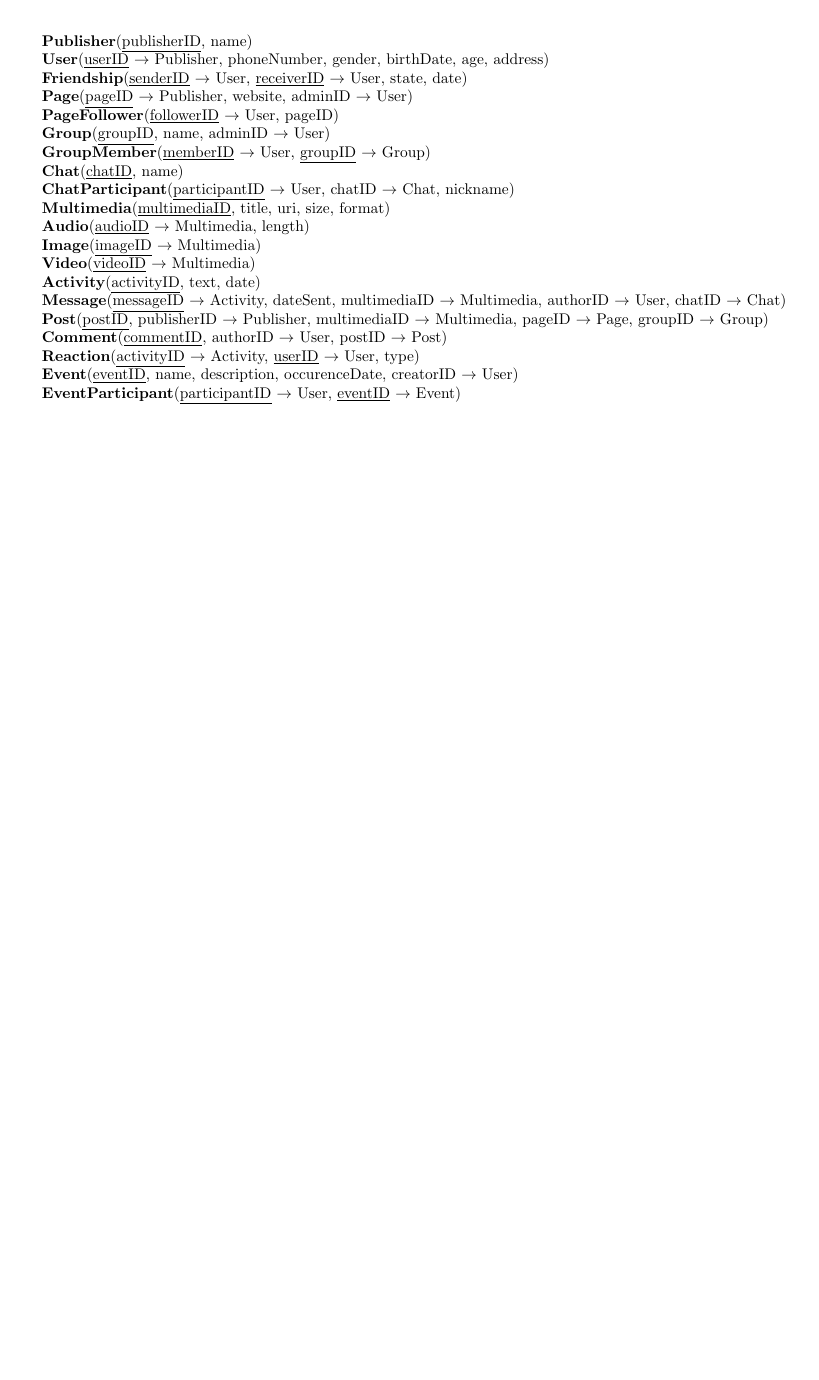
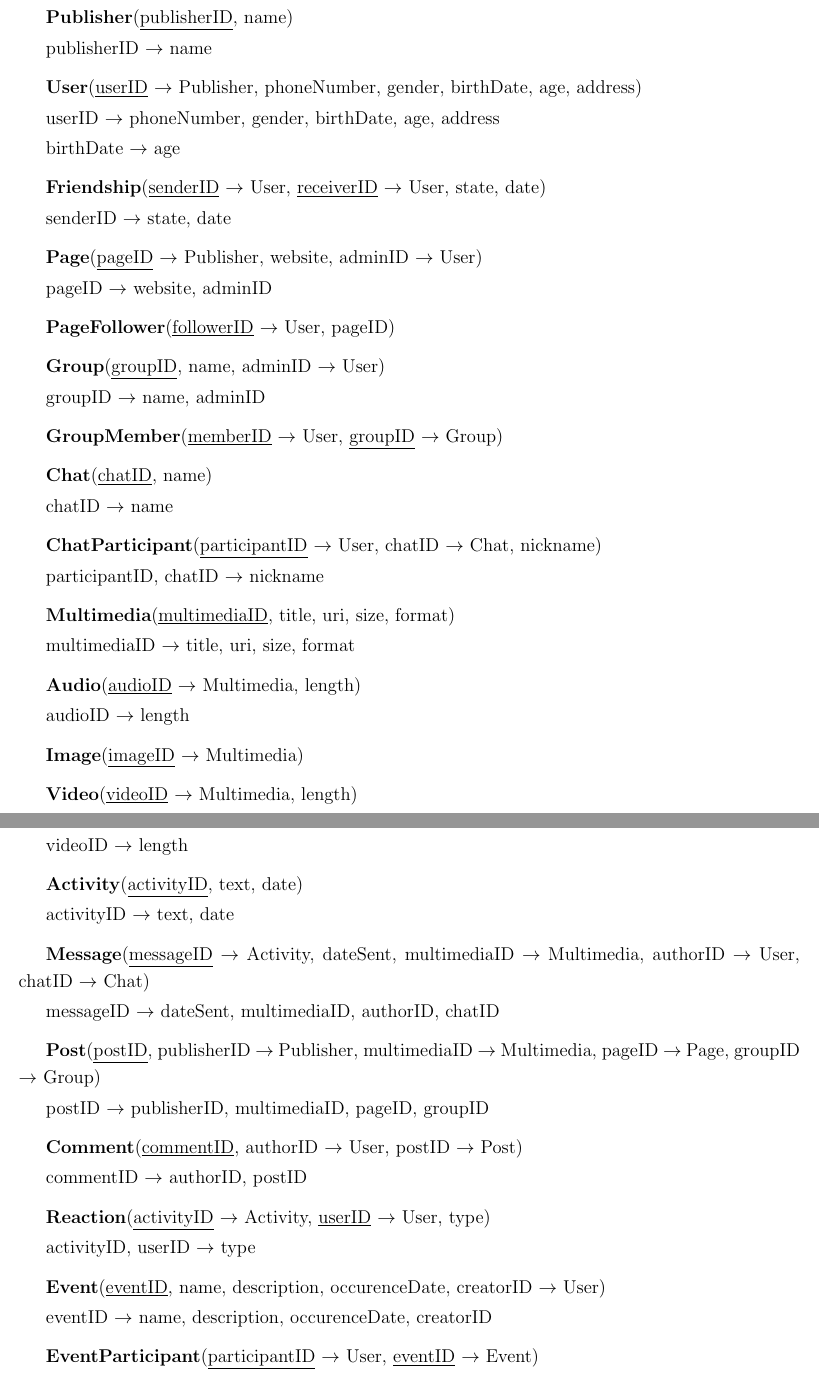
Before and after one commit to Educorreia932-University/FEUP-BDAD, a LaTeX document (Project/Report/Report.tex): part of page 8 of 8 before the commit and two parts of pages 9 and 10 of 10 after it, the two joined at a grey line, cut so that both start at the same text, the shorter picture padded with empty space. Compiled offline with pdfLaTeX.

Commit message:
Added funtional dependencies to the report

```diff
--- a/Project/Report/Report.tex
+++ b/Project/Report/Report.tex
@@ -1,9 +1,13 @@
-\documentclass{report}
+\documentclass[12pt]{report}
 \usepackage{indentfirst}
 \usepackage{graphicx}
 \usepackage{float}
 \usepackage[a4paper, total={7in, 10in}]{geometry}
+
 \graphicspath{ {./Images/} }
+
+\setlength{\parskip}{0.2em}
+\renewcommand{\baselinestretch}{1.2}
 
 \begin{document}
 
@@ -134,41 +138,113 @@ Um grupo possui como função agregar diversos utilizadores com um interesse em
 
 \textbf{Publisher}(\underline{publisherID}, name)
 
+publisherID $\rightarrow$ name
+
+\vspace{2mm}
+
 \textbf{User}(\underline{userID} $\rightarrow$ Publisher, phoneNumber, gender, birthDate, age, address)
+
+userID $\rightarrow$ phoneNumber, gender, birthDate, age, address
+
+birthDate $\rightarrow$ age
+
+\vspace{2mm}
 
 \textbf{Friendship}(\underline{senderID} $\rightarrow$ User, \underline{receiverID} $\rightarrow$ User, state, date)
 
+senderID $\rightarrow$ state, date
+
+\vspace{2mm}
+
 \textbf{Page}(\underline{pageID} $\rightarrow$ Publisher, website, adminID $\rightarrow$ User)
+
+pageID $\rightarrow$ website, adminID
+
+\vspace{2mm}
 
 \textbf{PageFollower}(\underline{followerID} $\rightarrow$ User, pageID)
 
+\vspace{2mm}
+
 \textbf{Group}(\underline{groupID}, name, adminID $\rightarrow$ User)
+
+groupID $\rightarrow$ name, adminID
+
+\vspace{2mm}
 
 \textbf{GroupMember}(\underline{memberID} $\rightarrow$ User, \underline{groupID} $\rightarrow$ Group)
 
+\vspace{2mm}
+
 \textbf{Chat}(\underline{chatID}, name)
+
+chatID $\rightarrow$ name
+
+\vspace{2mm}
 
 \textbf{ChatParticipant}(\underline{participantID} $\rightarrow$ User, chatID $\rightarrow$ Chat, nickname)
 
+participantID, chatID $\rightarrow$ nickname
+
+\vspace{2mm}
+
 \textbf{Multimedia}(\underline{multimediaID}, title, uri, size, format)
+
+multimediaID $\rightarrow$ title, uri, size, format
+
+\vspace{2mm}
 
 \textbf{Audio}(\underline{audioID} $\rightarrow$ Multimedia, length)
 
+audioID $\rightarrow$ length
+
+\vspace{2mm}
+
 \textbf{Image}(\underline{imageID} $\rightarrow$ Multimedia)
 
-\textbf{Video}(\underline{videoID} $\rightarrow$ Multimedia)
+\vspace{2mm}
+
+\textbf{Video}(\underline{videoID} $\rightarrow$ Multimedia, length)
+
+videoID $\rightarrow$ length
+
+\vspace{2mm}
 
 \textbf{Activity}(\underline{activityID}, text, date)
 
+activityID $\rightarrow$ text, date
+
+\vspace{2mm}
+
 \textbf{Message}(\underline{messageID} $\rightarrow$ Activity, dateSent, multimediaID $\rightarrow$ Multimedia, authorID $\rightarrow$ User, chatID $\rightarrow$ Chat)
+
+messageID $\rightarrow$ dateSent, multimediaID, authorID, chatID
+
+\vspace{2mm}
 
 \textbf{Post}(\underline{postID}, publisherID $\rightarrow$ Publisher, multimediaID $\rightarrow$ Multimedia, pageID $\rightarrow$ Page, groupID $\rightarrow$ Group)
 
+postID $\rightarrow$ publisherID, multimediaID, pageID, groupID
+
+\vspace{2mm}
+
 \textbf{Comment}(\underline{commentID}, authorID $\rightarrow$ User, postID $\rightarrow$ Post)
+
+commentID $\rightarrow$ authorID, postID
+
+\vspace{2mm}
 
 \textbf{Reaction}(\underline{activityID} $\rightarrow$ Activity, \underline{userID} $\rightarrow$ User, type)
 
+activityID, userID $\rightarrow$ type
+
+\vspace{2mm}
+
 \textbf{Event}(\underline{eventID}, name, description, occurenceDate, creatorID $\rightarrow$ User)
+
+eventID $\rightarrow$ name, description, occurenceDate, creatorID
+
+\vspace{2mm}
 
 \textbf{EventParticipant}(\underline{participantID} $\rightarrow$ User, \underline{eventID} $\rightarrow$ Event)
 
```
Also changed, not shown: Project/Report/Report.tex (2 more changed lines).
